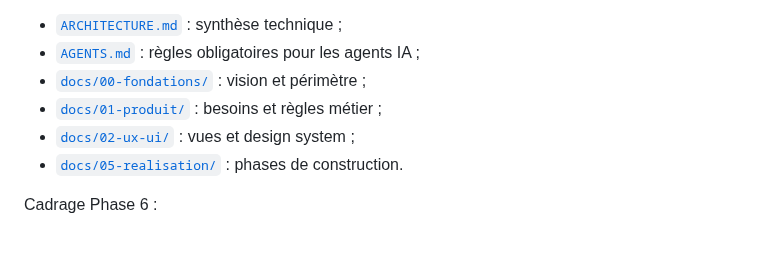
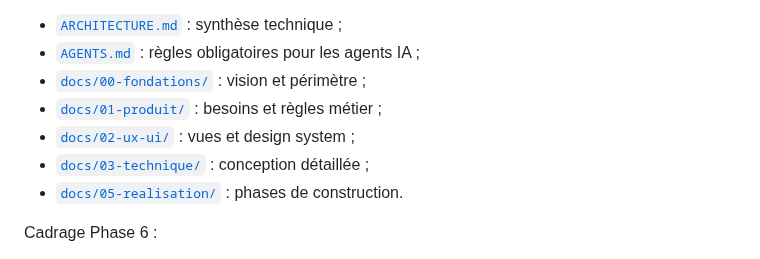
Before and after one commit to christolosier-ship-it/La-Grange, a Markdown page: README.md, the part around the change. Rendered like a GitHub page.

Commit message:
docs: restaurer la rubrique technique

```diff
--- a/README.md
+++ b/README.md
@@ -57,6 +57,7 @@ Documents majeurs :
 - [`docs/00-fondations/`](docs/00-fondations/) : vision et périmètre ;
 - [`docs/01-produit/`](docs/01-produit/) : besoins et règles métier ;
 - [`docs/02-ux-ui/`](docs/02-ux-ui/) : vues et design system ;
+- [`docs/03-technique/`](docs/03-technique/) : conception détaillée ;
 - [`docs/05-realisation/`](docs/05-realisation/) : phases de construction.
 
 Cadrage Phase 6 :
```
